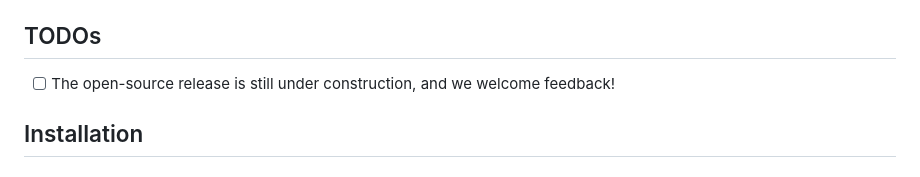
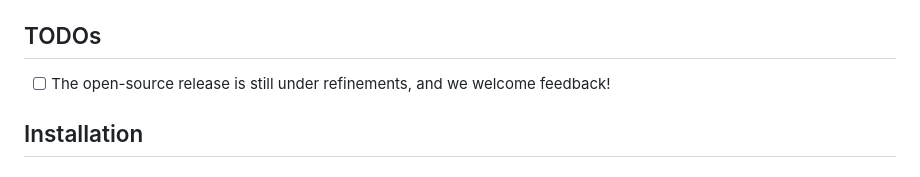
Before and after one commit to StigLidu/AdaExplore, a Markdown page: readme.md, the part around the change. GitHub-like rendering.

```diff
--- a/readme.md
+++ b/readme.md
@@ -28,7 +28,7 @@ In practice, this repository is a simplified open-source release of AdaExplore,
 
 ## TODOs
 
-- [ ] The open-source release is still under construction, and we welcome feedback!
+- [ ] The open-source release is still under refinements, and we welcome feedback!
 
 ## Installation
 
```
